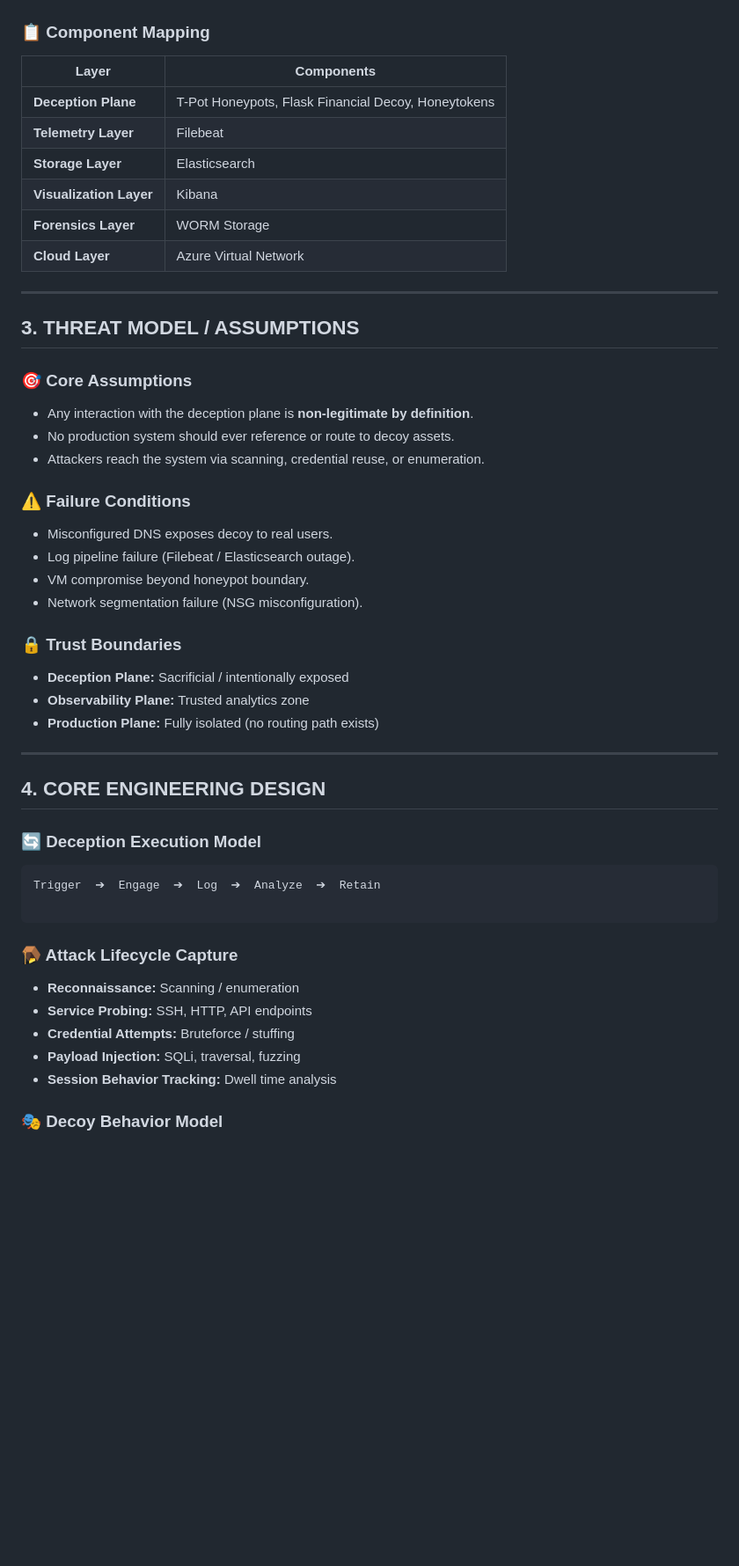
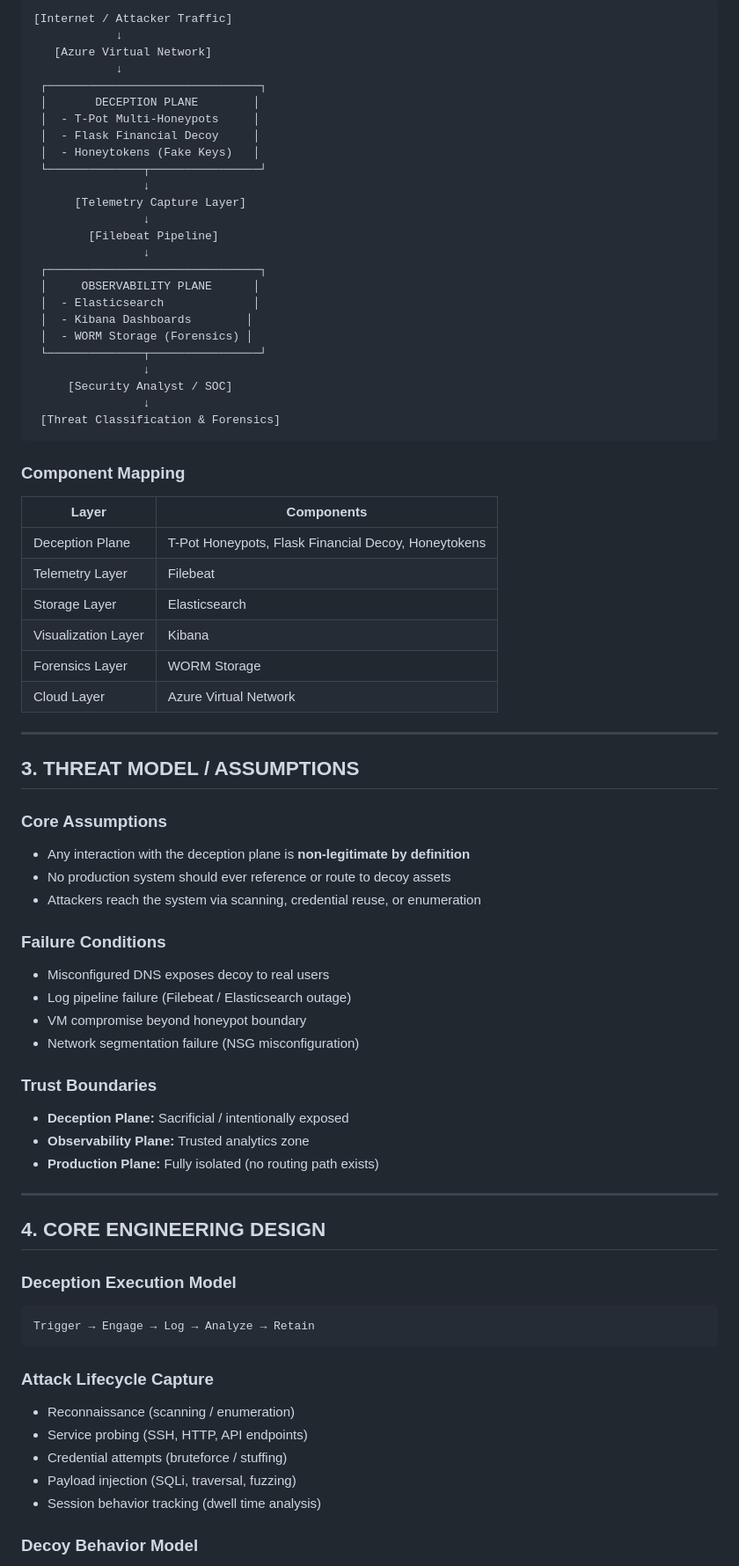
Before and after one commit to zaidi14/CLOUD-NATIVE-DECEPTION-ARCHITECTURE, a Markdown page: README.md, the part around one of its changes. Shown at 88% size. Drawn GitHub-style; blank space fills up the shorter version.

Commit message:
Restructure README for Cloud-Native Deception Architecture

````diff
--- a/README.md
+++ b/README.md
@@ -70,35 +45,61 @@ graph TD
 
 ```
+[Internet / Attacker Traffic]
+            ↓
+   [Azure Virtual Network]
+            ↓
+ ┌───────────────────────────────┐
+ │       DECEPTION PLANE        │
+ │  - T-Pot Multi-Honeypots     │
+ │  - Flask Financial Decoy     │
+ │  - Honeytokens (Fake Keys)   │
+ └──────────────┬────────────────┘
+                ↓
+      [Telemetry Capture Layer]
+                ↓
+        [Filebeat Pipeline]
+                ↓
+ ┌───────────────────────────────┐
+ │     OBSERVABILITY PLANE      │
+ │  - Elasticsearch             │
+ │  - Kibana Dashboards        │
+ │  - WORM Storage (Forensics) │
+ └──────────────┬────────────────┘
+                ↓
+     [Security Analyst / SOC]
+                ↓
+ [Threat Classification & Forensics]
+```
 
-### 📋 Component Mapping
+### Component Mapping
 
-| Layer | Components |
-| --- | --- |
-| **Deception Plane** | T-Pot Honeypots, Flask Financial Decoy, Honeytokens |
-| **Telemetry Layer** | Filebeat |
-| **Storage Layer** | Elasticsearch |
-| **Visualization Layer** | Kibana |
-| **Forensics Layer** | WORM Storage |
-| **Cloud Layer** | Azure Virtual Network |
+| Layer               | Components                                          |
+| ------------------- | --------------------------------------------------- |
+| Deception Plane     | T-Pot Honeypots, Flask Financial Decoy, Honeytokens |
+| Telemetry Layer     | Filebeat                                            |
+| Storage Layer       | Elasticsearch                                       |
+| Visualization Layer | Kibana                                              |
+| Forensics Layer     | WORM Storage                                        |
+| Cloud Layer         | Azure Virtual Network                               |
 
 ---
 
 ## 3. THREAT MODEL / ASSUMPTIONS
 
-### 🎯 Core Assumptions
+### Core Assumptions
 
-* Any interaction with the deception plane is **non-legitimate by definition**.
-* No production system should ever reference or route to decoy assets.
-* Attackers reach the system via scanning, credential reuse, or enumeration.
+* Any interaction with the deception plane is **non-legitimate by definition**
+* No production system should ever reference or route to decoy assets
+* Attackers reach the system via scanning, credential reuse, or enumeration
 
-### ⚠️ Failure Conditions
+### Failure Conditions
 
-* Misconfigured DNS exposes decoy to real users.
-* Log pipeline failure (Filebeat / Elasticsearch outage).
-* VM compromise beyond honeypot boundary.
-* Network segmentation failure (NSG misconfiguration).
+* Misconfigured DNS exposes decoy to real users
+* Log pipeline failure (Filebeat / Elasticsearch outage)
+* VM compromise beyond honeypot boundary
+* Network segmentation failure (NSG misconfiguration)
 
-### 🔒 Trust Boundaries
+### Trust Boundaries
 
 * **Deception Plane:** Sacrificial / intentionally exposed
 * **Observability Plane:** Trusted analytics zone
@@ -108,20 +109,19 @@ graph TD
 
 ## 4. CORE ENGINEERING DESIGN
 
-### 🔄 Deception Execution Model
+### Deception Execution Model
 
 ```
-Trigger  ➔  Engage  ➔  Log  ➔  Analyze  ➔  Retain
-
+Trigger → Engage → Log → Analyze → Retain
 ```
 
-### 🪤 Attack Lifecycle Capture
+### Attack Lifecycle Capture
 
-* **Reconnaissance:** Scanning / enumeration
-* **Service Probing:** SSH, HTTP, API endpoints
-* **Credential Attempts:** Bruteforce / stuffing
-* **Payload Injection:** SQLi, traversal, fuzzing
-* **Session Behavior Tracking:** Dwell time analysis
+* Reconnaissance (scanning / enumeration)
+* Service probing (SSH, HTTP, API endpoints)
+* Credential attempts (bruteforce / stuffing)
+* Payload injection (SQLi, traversal, fuzzing)
+* Session behavior tracking (dwell time analysis)
 
-### 🎭 Decoy Behavior Model
+### Decoy Behavior Model
 
````
Also changed, not shown: other parts of README.md (+48 -78 lines).
